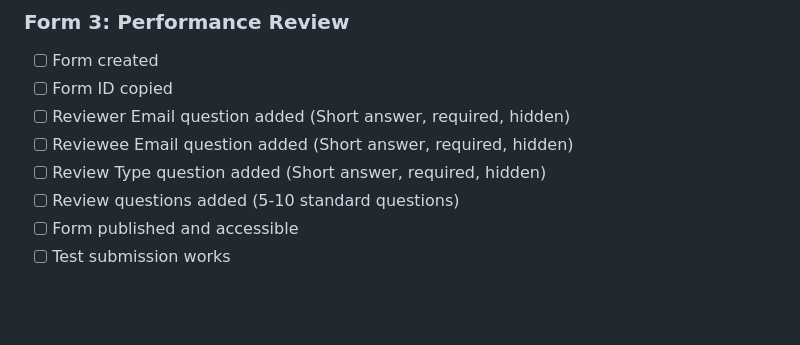
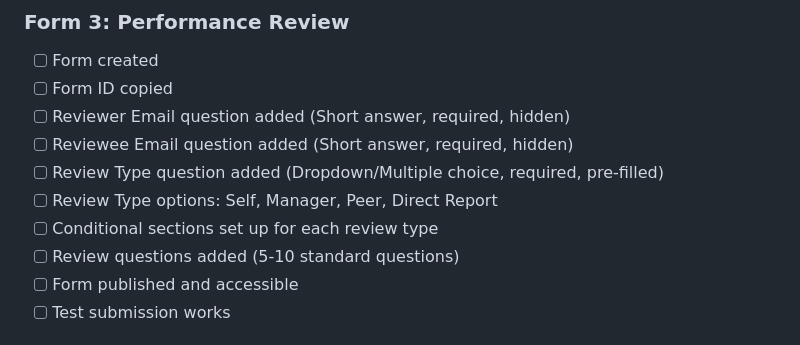
Before and after one commit to hsmith99/people_ops_tools, a Markdown page: CONFIGURATION_CHECKLIST.md, the part around the change. Rendered like a GitHub page; blank space fills up the shorter version.

```diff
--- a/CONFIGURATION_CHECKLIST.md
+++ b/CONFIGURATION_CHECKLIST.md
@@ -61,7 +61,9 @@ Use this checklist to verify your Performance Review System is properly configur
 - [ ] Form ID copied
 - [ ] Reviewer Email question added (Short answer, required, hidden)
 - [ ] Reviewee Email question added (Short answer, required, hidden)
-- [ ] Review Type question added (Short answer, required, hidden)
+- [ ] Review Type question added (Dropdown/Multiple choice, required, pre-filled)
+- [ ] Review Type options: Self, Manager, Peer, Direct Report
+- [ ] Conditional sections set up for each review type
 - [ ] Review questions added (5-10 standard questions)
 - [ ] Form published and accessible
 - [ ] Test submission works
```
Also changed, not shown: CONDITIONAL_LOGIC_GUIDE.md (added, +221 -0 lines), FORM_SETUP.md (+103 -10 lines).
